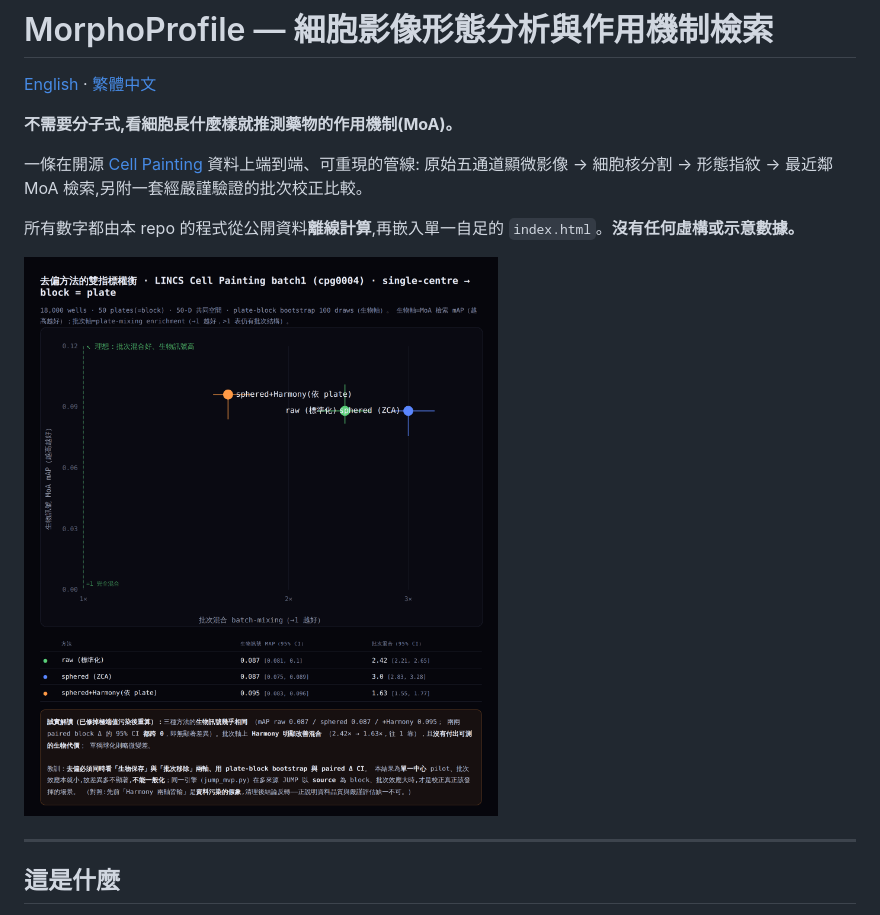
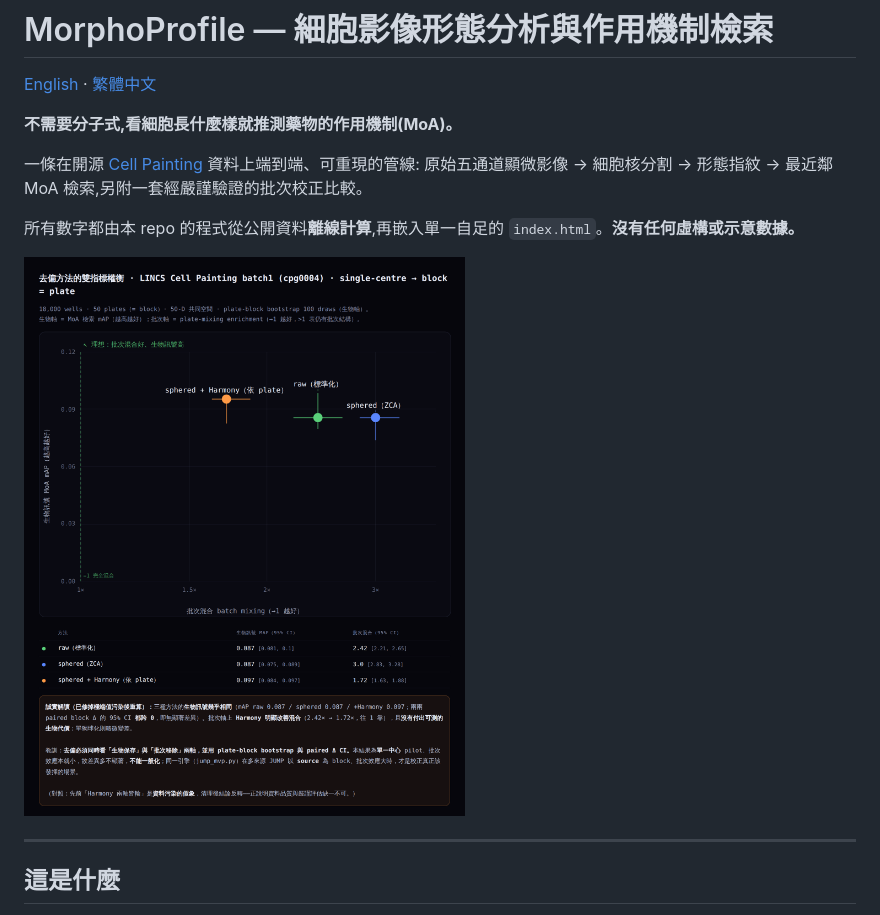
Before and after one commit to WayneChou-bot/AI_cytoprint, a Markdown page: README.zh-TW.md, the part around the change. Drawn GitHub-style; pictures changed too: mvp/tradeoff.png, mvp/tradeoff.zh-TW.png (added).

Commit message:
English trade-off figure for README; fix label overlap and cp950 encoding

```diff
--- a/README.zh-TW.md
+++ b/README.zh-TW.md
@@ -9,7 +9,7 @@
 
 所有數字都由本 repo 的程式從公開資料**離線計算**,再嵌入單一自足的 `index.html`。**沒有任何虛構或示意數據。**
 
-![權衡圖](mvp/tradeoff.png)
+![權衡圖](mvp/tradeoff.zh-TW.png)
 
 ---
 
```
Also changed, not shown: 4 other files.
